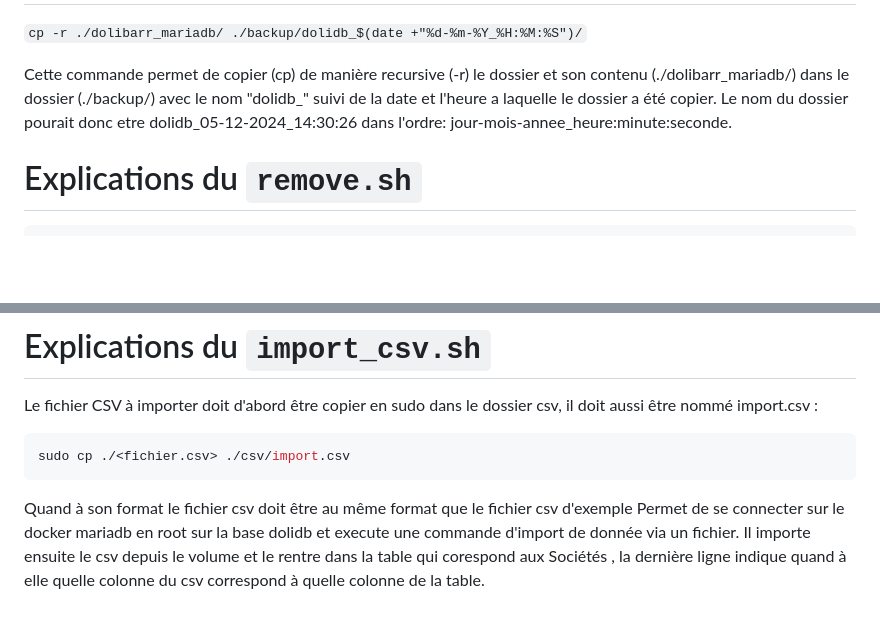
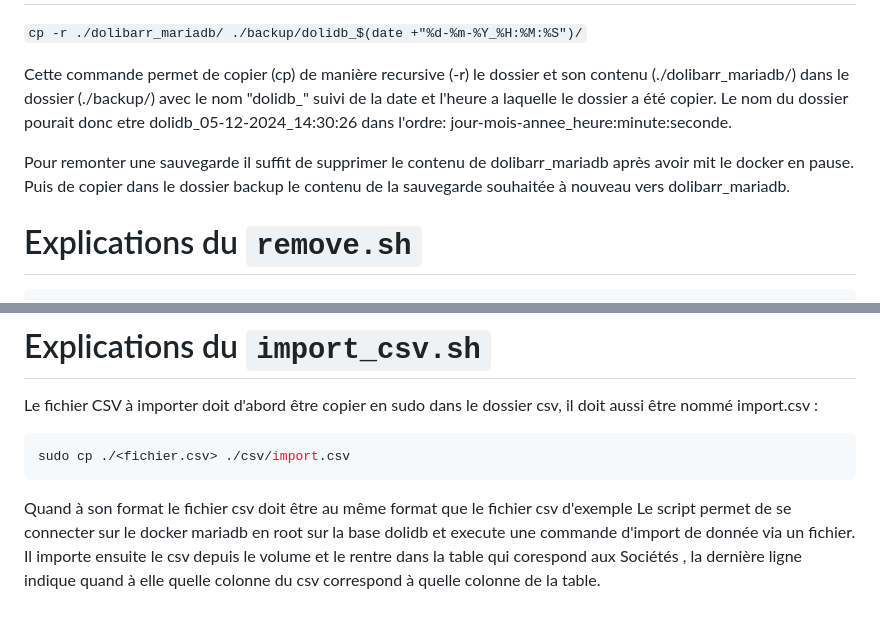
Before and after one commit to PoseidonEnRT/sae-dolibarr, a Markdown page: README.md, 2 parts joined by grey strips. GitHub-like rendering; blank space fills up the shorter version.

````diff
--- a/README.md
+++ b/README.md
@@ -123,6 +123,8 @@ Enfin , volumes permet de recuperer les fichiers créer sur le container Dolibar
 
 Cette commande permet de copier (cp) de manière recursive (-r) le dossier et son contenu (./dolibarr_mariadb/) dans le dossier (./backup/) avec le nom "dolidb_" suivi de la date et l'heure a laquelle le dossier a été copier. Le nom du dossier pourait donc etre dolidb_05-12-2024_14:30:26 dans l'ordre: jour-mois-annee_heure:minute:seconde.
 
+Pour remonter une sauvegarde il suffit de supprimer le contenu de dolibarr_mariadb après avoir mit le docker en pause. Puis de copier dans le dossier backup le contenu de la sauvegarde souhaitée à nouveau vers dolibarr_mariadb.
+
 # Explications du `remove.sh`
 ```#!/bin/bash
 docker kill sae-dolibarr_web_1
@@ -148,5 +150,5 @@ Le fichier CSV à importer doit d'abord être copier en sudo dans le dossier csv
    sudo cp ./<fichier.csv> ./csv/import.csv
    ```
 Quand à son format le fichier csv doit être au même format que le fichier csv d'exemple
-Permet de se connecter sur le docker mariadb en root sur la base dolidb et execute une commande d'import de donnée via un fichier.
+Le script permet de se connecter sur le docker mariadb en root sur la base dolidb et execute une commande d'import de donnée via un fichier.
 Il importe ensuite le csv depuis le volume et le rentre dans la table qui corespond aux Sociétés , la dernière ligne indique quand à elle quelle colonne du csv correspond à quelle colonne de la table.
````
